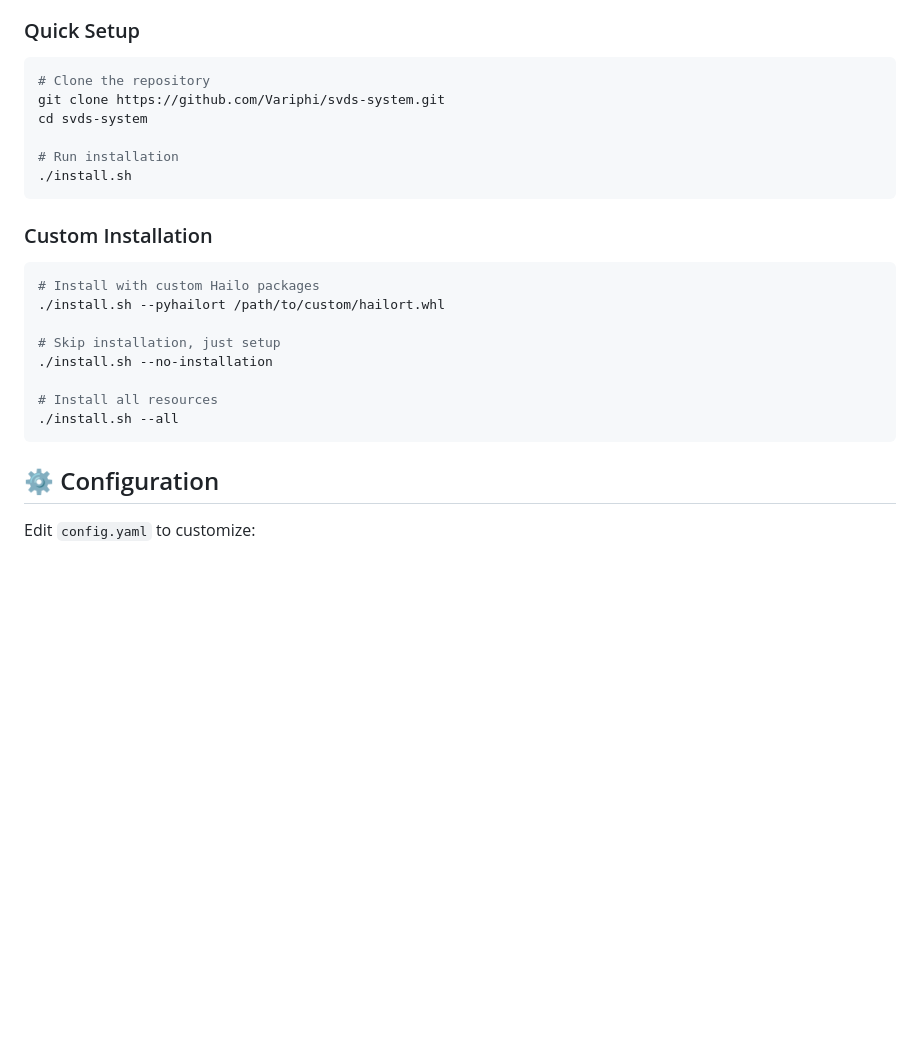
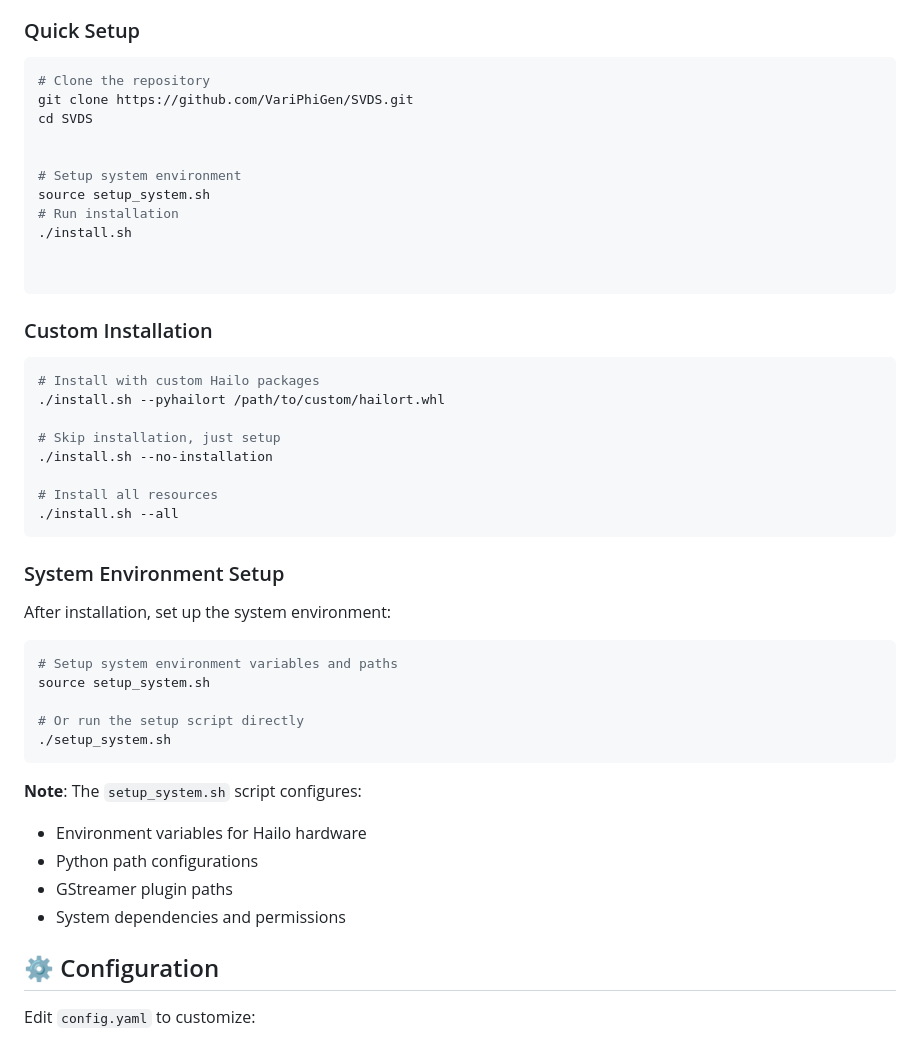
Before and after one commit to VariPhiGen/SVDS, a Markdown page: README.md, the part around the change. GitHub-like rendering; blank space fills up the shorter version.

````diff
--- a/README.md
+++ b/README.md
@@ -48,11 +48,16 @@ Variphi-SVDS/
 ### Quick Setup
 ```bash
 # Clone the repository
-git clone https://github.com/Variphi/svds-system.git
-cd svds-system
+git clone https://github.com/VariPhiGen/SVDS.git
+cd SVDS
 
+
+# Setup system environment
+source setup_system.sh
 # Run installation
 ./install.sh
+
+
 ```
 
 ### Custom Installation
@@ -66,6 +71,22 @@ cd svds-system
 # Install all resources
 ./install.sh --all
 ```
+
+### System Environment Setup
+After installation, set up the system environment:
+```bash
+# Setup system environment variables and paths
+source setup_system.sh
+
+# Or run the setup script directly
+./setup_system.sh
+```
+
+**Note**: The `setup_system.sh` script configures:
+- Environment variables for Hailo hardware
+- Python path configurations
+- GStreamer plugin paths
+- System dependencies and permissions
 
 ## ⚙️ Configuration
 
````
